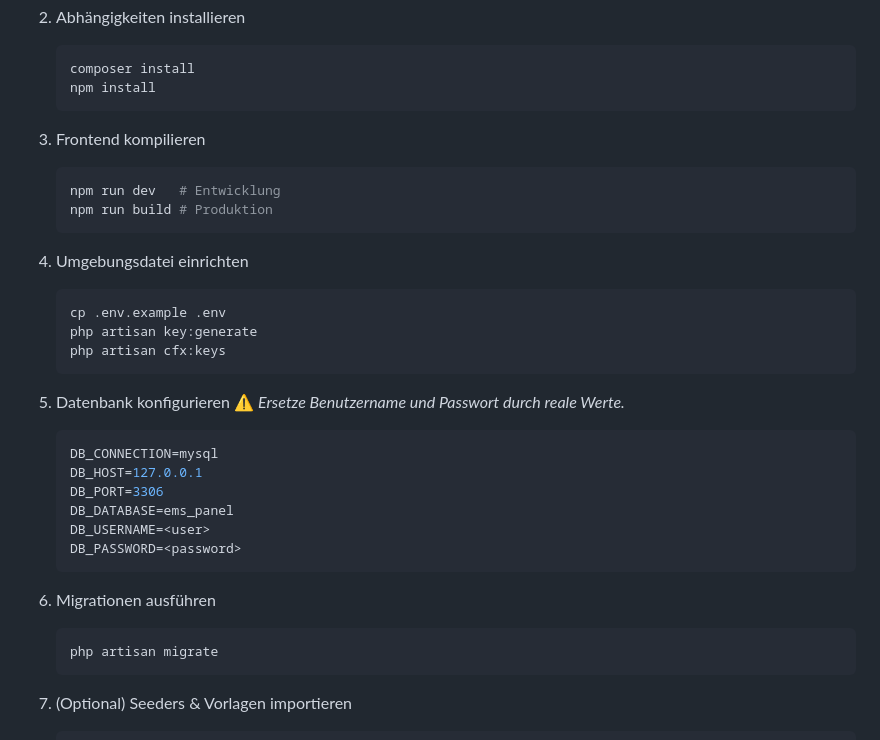
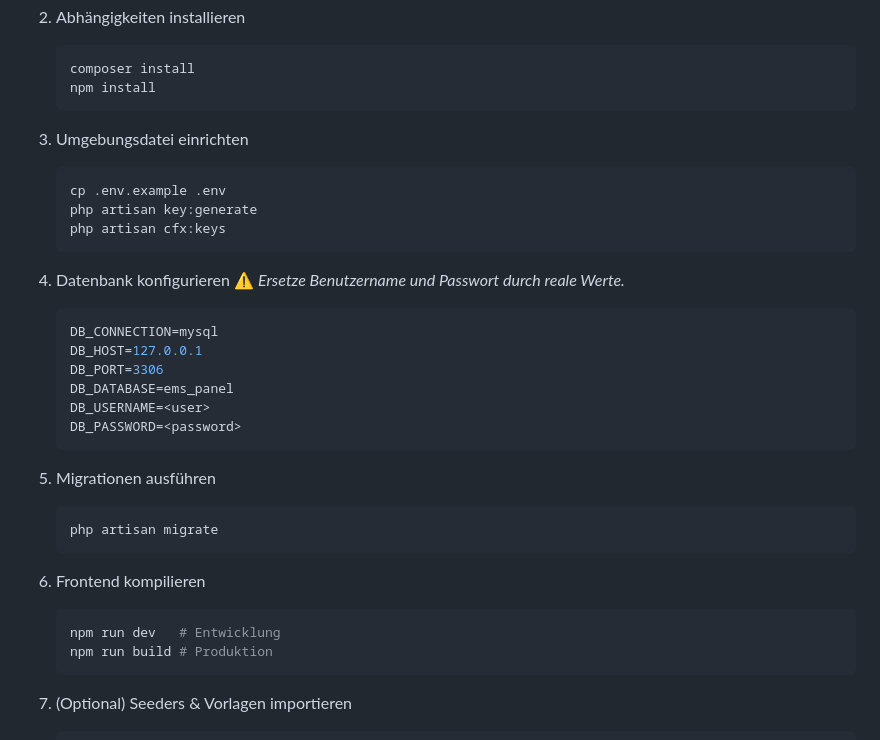
Before and after one commit to MrFirewall/LSPD-Panel, a Markdown page: README.md, the part around the change. Rendered like a GitHub page.

Commit message:
Revise setup steps in README.md
Reorganize setup instructions in README.md for clarity.

````diff
--- a/README.md
+++ b/README.md
@@ -99,20 +99,15 @@ Basierend auf dem Entwicklungsverlauf umfasst das Panel folgende Kernmodule:
    composer install
    npm install
    ```
-3. Frontend kompilieren
 
-   ```bash
-   npm run dev   # Entwicklung
-   npm run build # Produktion
-   ```
-4. Umgebungsdatei einrichten
+3. Umgebungsdatei einrichten
 
    ```bash
    cp .env.example .env
    php artisan key:generate
    php artisan cfx:keys
    ```
-5. Datenbank konfigurieren
+4. Datenbank konfigurieren
    ⚠️ *Ersetze Benutzername und Passwort durch reale Werte.*
 
    ```env
@@ -123,10 +118,16 @@ Basierend auf dem Entwicklungsverlauf umfasst das Panel folgende Kernmodule:
    DB_USERNAME=<user>
    DB_PASSWORD=<password>
    ```
-6. Migrationen ausführen
+5. Migrationen ausführen
 
    ```bash
    php artisan migrate
+   ```
+6. Frontend kompilieren
+
+   ```bash
+   npm run dev   # Entwicklung
+   npm run build # Produktion
    ```
 7. (Optional) Seeders & Vorlagen importieren
 
````
